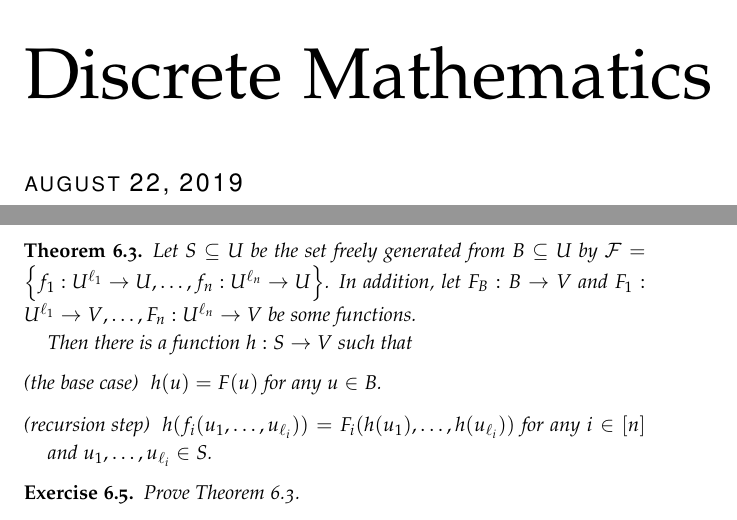
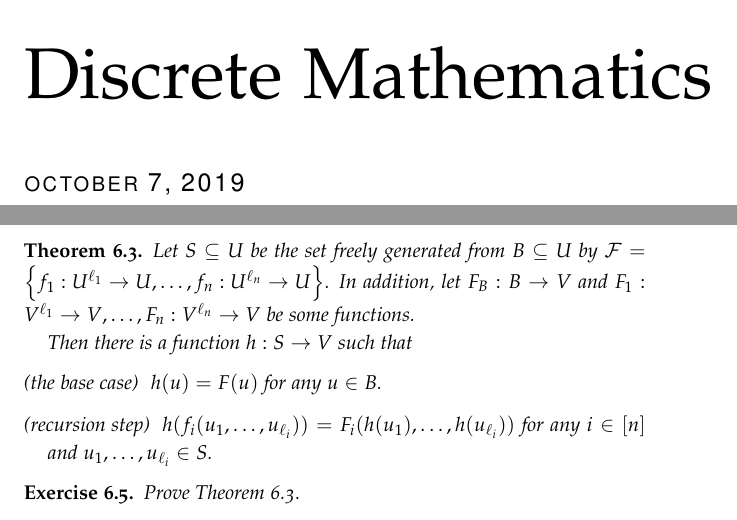
Before and after one commit to alexanderknop/I2DM, a LaTeX thesis (main.tex, which reads parts/part_1/chapter_6_functions.tex): two parts of pages 1 and 52 of 157, joined at a grey line, cut so that both start at the same text. The pictures show the PDF file I2DM.pdf that the author committed with the source.

Commit message:
Fix a typo in the structural recursion theorem

```diff
--- a/parts/part_1/chapter_6_functions.tex
+++ b/parts/part_1/chapter_6_functions.tex
@@ -477,7 +477,7 @@ The following theorem claims existence of functions defined recursively.
     Let $S \subseteq U$ be the set freely generated from $B \subseteq U$ by
     $\mathcal{F} = \set{f_1 : U^{\ell_1} \to U, \dots, f_n : U^{\ell_n} \to U}$.
     In addition, let $F_B : B \to V$ and
-    $F_1 : U^{\ell_1} \to V, \dots, F_n : U^{\ell_n} \to V$ be some functions.
+    $F_1 : V^{\ell_1} \to V, \dots, F_n : V^{\ell_n} \to V$ be some functions.
 
     Then there is a function $h : S \to V$ such that
     \begin{description}
```
Also changed, not shown: I2DM.pdf.
